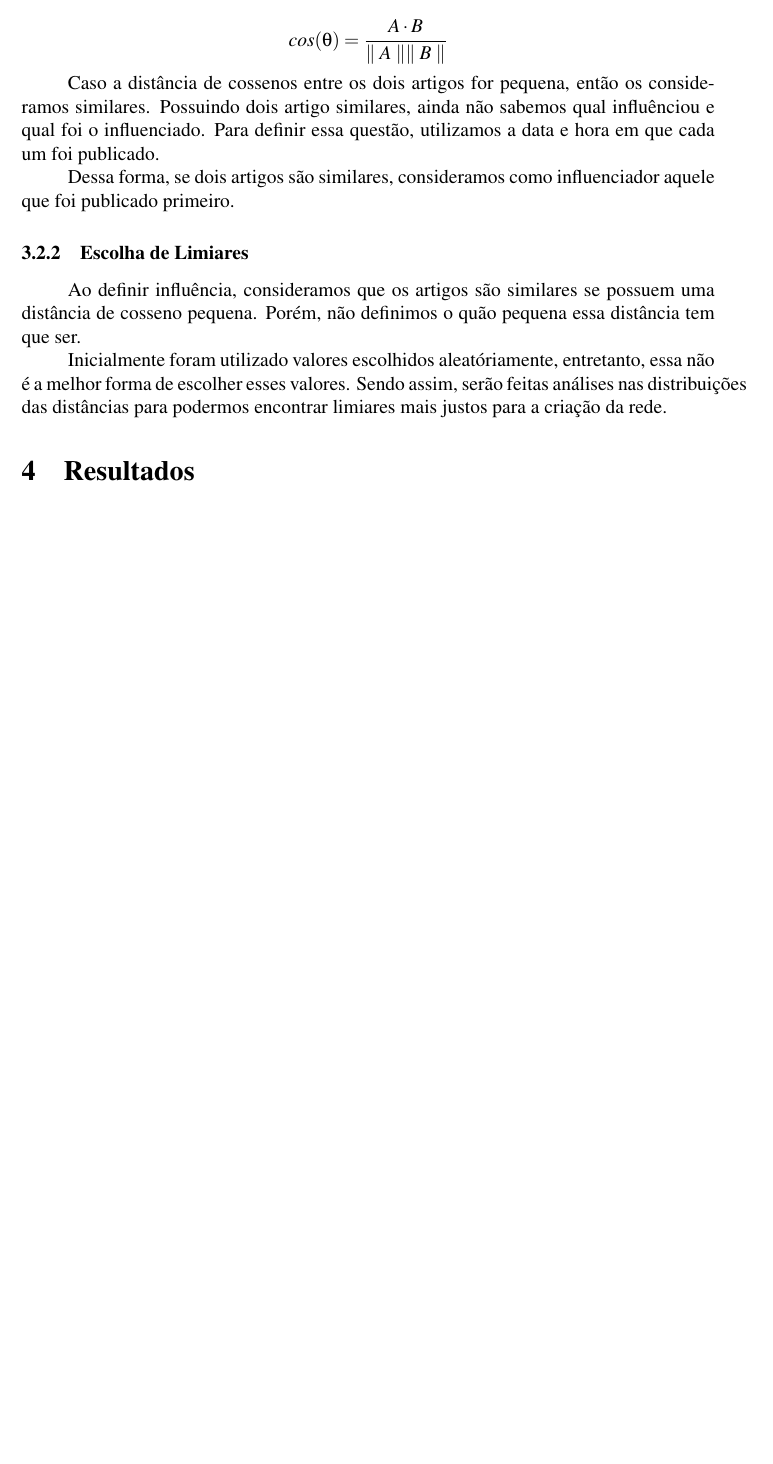
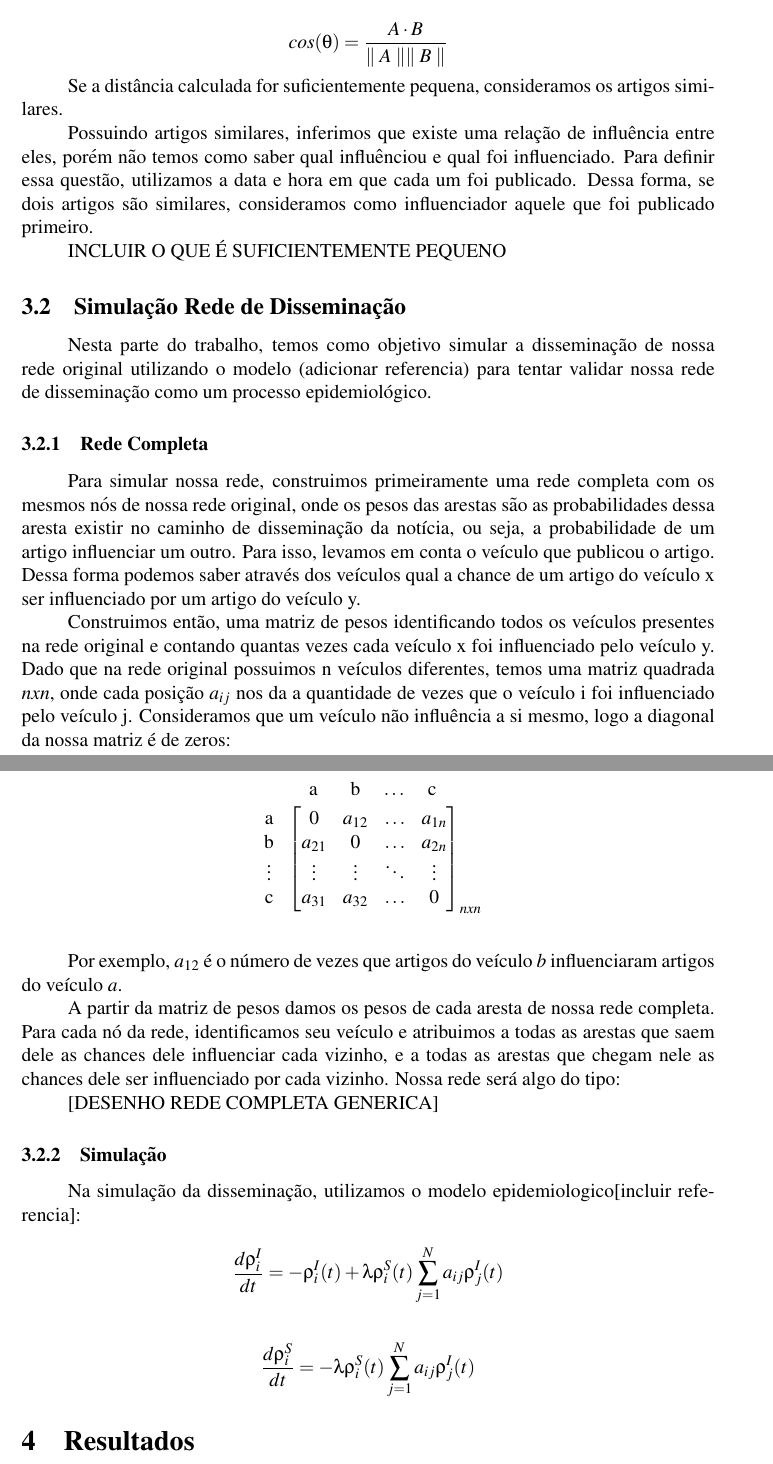
Before and after one commit to elisamussumeci/TCC, a LaTeX thesis (Relatório/TCCElisa1.tex): part of page 10 of 13 before the commit and two parts of pages 10 and 11 of 12 after it, the two joined at a grey line, cut so that both start at the same text, the shorter picture padded with empty space. Compiled offline with pdfLaTeX.

Commit message:
updated report

```diff
--- a/Relatório/TCCElisa1.tex
+++ b/Relatório/TCCElisa1.tex
@@ -294,22 +291,73 @@ Esse trabalho tem como principal objetivo caracterizar a dinâmica de dissemina
- consiste em calcular o cosseno entre o ângulo que os dois vetores formam. Podemos calculá-lo utilizando a fórmula abaixo:
+ Utilizamos a similaridade de cossenos para definir se dois artigos são similares ou não. Para isso, calculamos a distância de cossenos
+ entre o ângulo que os dois vetores formam. Podemos calculá-lo utilizando a fórmula abaixo:
 
  $$ cos(\theta) = \dfrac{A \cdot B}{\parallel A\parallel \parallel B \parallel} $$
 
- Caso a distância de cossenos entre os dois artigos for pequena, então os consideramos similares. Possuindo dois artigo similares, ainda não
- sabemos qual influênciou e qual foi o influenciado. Para definir essa questão, utilizamos a data e hora em que cada um foi publicado.
+ Se a distância calculada for suficientemente pequena, consideramos os artigos similares.
 
- Dessa forma, se dois artigos são similares, consideramos como influenciador aquele que foi publicado primeiro.
+ Possuindo artigos similares, inferimos que existe uma relação de influência entre eles,
+ porém não temos como saber qual influênciou e qual foi influenciado. Para definir essa questão, utilizamos a data e hora em que
+ cada um foi publicado. Dessa forma, se dois artigos são similares, consideramos como influenciador aquele que foi publicado primeiro.
 
 
-\subsubsection{Escolha de Limiares}
+ INCLUIR O QUE É SUFICIENTEMENTE PEQUENO
 
- Ao definir influência, consideramos que os artigos são similares se possuem uma distância de cosseno pequena. Porém, não definimos
- o quão pequena essa distância tem que ser.
+\subsection{Simulação Rede de Disseminação}
 
- Inicialmente foram utilizado valores escolhidos aleatóriamente, entretanto, essa não é a melhor forma de escolher esses valores.
- Sendo assim, serão feitas análises nas distribuições das distâncias para podermos encontrar limiares mais justos para a criação da rede.
+Nesta parte do trabalho, temos como objetivo simular a disseminação de nossa rede original utilizando o modelo (adicionar referencia)
+para tentar validar nossa rede de disseminação como um processo epidemiológico.
 
+\subsubsection{Rede Completa}
 
+ Para simular nossa rede, construimos primeiramente uma rede completa com os mesmos nós de nossa rede original, onde os pesos das arestas
+ são as probabilidades dessa aresta existir no caminho de disseminação da notícia, ou seja, a probabilidade de um artigo influenciar um
+ outro. Para isso, levamos em conta o veículo que publicou o artigo. Dessa forma podemos saber
+ através dos veículos qual a chance de um artigo do veículo x ser influenciado por um artigo do veículo y.
+
+ Construimos então, uma matriz de pesos identificando todos os veículos presentes na rede original e contando quantas vezes
+ cada veículo x foi influenciado pelo veículo y. Dado que na rede original possuimos n
+ veículos diferentes, temos uma matriz quadrada $nxn$, onde cada posição $a_{ij}$ nos da a quantidade de vezes que o veículo i foi influenciado
+ pelo veículo j. Consideramos que um veículo não influência a si mesmo, logo a diagonal da nossa matriz é de zeros:
+ \pagebreak
+
+ \begin{center}
+ \hspace{0.2cm}a \hspace{0.5cm} b \hspace{0.3cm} $\hdots$ \hspace{0.4cm}c
+
+ \vspace{0.2cm}
+ $
+ \begin{tabular}{c}
+   a \\
+   b \\
+   \vdots\\
+   c
+ \end{tabular}
+$
+ $
+ \begin{bmatrix}
+  0 & a_{12} & \hdots & a_{1n}\\
+  a_{21} & 0 & \hdots & a_{2n}\\
+  \vdots & \vdots & \ddots & \vdots\\
+  a_{31} & a_{32} & \hdots & 0
+ \end{bmatrix}_{nxn}
+$
+
+\end{center}
+
+\vspace{0.4cm}
+Por exemplo, $a_{12}$ é o número de vezes que artigos do veículo $b$ influenciaram artigos do veículo $a$.
+
+A partir da matriz de pesos damos os pesos de cada aresta de nossa rede completa. Para cada nó da rede, identificamos seu veículo e atribuimos
+a todas as arestas que saem dele as chances dele influenciar cada vizinho, e a todas as arestas que chegam nele as chances dele ser influenciado
+por cada vizinho. Nossa rede será algo do tipo:
+
+[DESENHO REDE COMPLETA GENERICA]
+
+\subsubsection{Simulação}
+
+Na simulação da disseminação, utilizamos o modelo epidemiologico[incluir referencia]:
+
+   $$\dfrac{d\rho^{I}_{i}}{dt} = -\rho^{I}_{i}(t) + \lambda\rho_{i}^{S}(t) \sum_{j=1}^{N} a_{ij}\rho_{j}^{I}(t)$$\\
+   $$\dfrac{d\rho^{S}_{i}}{dt} = - \lambda\rho_{i}^{S}(t) \sum_{j=1}^{N} a_{ij}\rho_{j}^{I}(t)$$
 \section{Resultados}
 
 
```
Also changed, not shown: Relatório/TCCElisa1.pdf, Relatório/TCCElisa1.tex (112 more changed lines), 5 other files.
